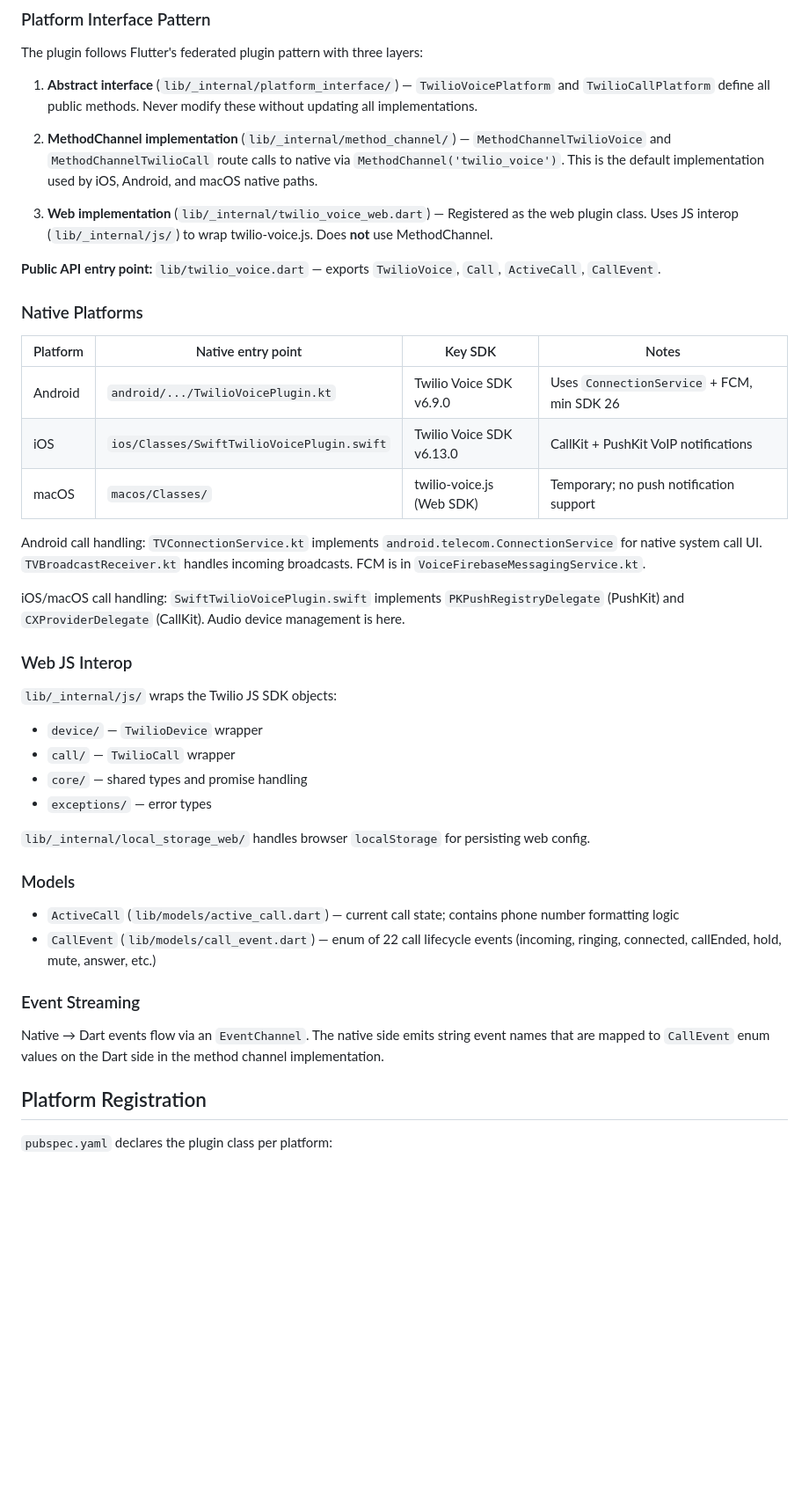
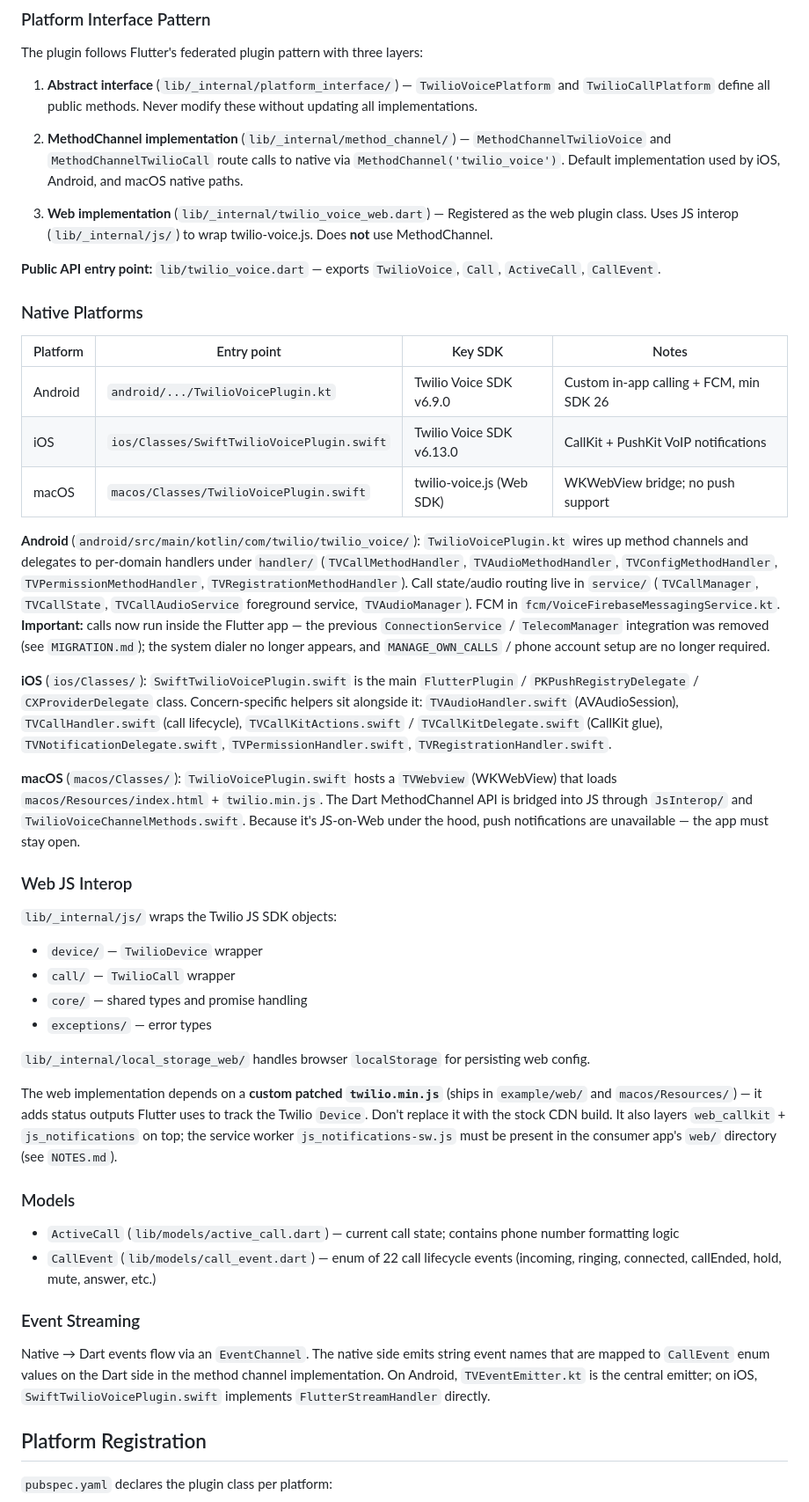
Before and after one commit to minhtri1401/flutter_twilio, a Markdown page: CLAUDE.md, the part around one of its changes. Shown at 88% size. Rendered like a GitHub page; blank space fills up the shorter version.

```diff
--- a/CLAUDE.md
+++ b/CLAUDE.md
@@ -35,7 +35,7 @@ The plugin follows Flutter's federated plugin pattern with three layers:
 
 1. **Abstract interface** (`lib/_internal/platform_interface/`) — `TwilioVoicePlatform` and `TwilioCallPlatform` define all public methods. Never modify these without updating all implementations.
 
-2. **MethodChannel implementation** (`lib/_internal/method_channel/`) — `MethodChannelTwilioVoice` and `MethodChannelTwilioCall` route calls to native via `MethodChannel('twilio_voice')`. This is the default implementation used by iOS, Android, and macOS native paths.
+2. **MethodChannel implementation** (`lib/_internal/method_channel/`) — `MethodChannelTwilioVoice` and `MethodChannelTwilioCall` route calls to native via `MethodChannel('twilio_voice')`. Default implementation used by iOS, Android, and macOS native paths.
 
 3. **Web implementation** (`lib/_internal/twilio_voice_web.dart`) — Registered as the web plugin class. Uses JS interop (`lib/_internal/js/`) to wrap twilio-voice.js. Does **not** use MethodChannel.
 
@@ -43,15 +43,17 @@ The plugin follows Flutter's federated plugin pattern with three layers:
 
 ### Native Platforms
 
-| Platform | Native entry point | Key SDK | Notes |
+| Platform | Entry point | Key SDK | Notes |
 |---|---|---|---|
-| Android | `android/.../TwilioVoicePlugin.kt` | Twilio Voice SDK v6.9.0 | Uses `ConnectionService` + FCM, min SDK 26 |
+| Android | `android/.../TwilioVoicePlugin.kt` | Twilio Voice SDK v6.9.0 | Custom in-app calling + FCM, min SDK 26 |
 | iOS | `ios/Classes/SwiftTwilioVoicePlugin.swift` | Twilio Voice SDK v6.13.0 | CallKit + PushKit VoIP notifications |
-| macOS | `macos/Classes/` | twilio-voice.js (Web SDK) | Temporary; no push notification support |
+| macOS | `macos/Classes/TwilioVoicePlugin.swift` | twilio-voice.js (Web SDK) | WKWebView bridge; no push support |
 
-Android call handling: `TVConnectionService.kt` implements `android.telecom.ConnectionService` for native system call UI. `TVBroadcastReceiver.kt` handles incoming broadcasts. FCM is in `VoiceFirebaseMessagingService.kt`.
+**Android** (`android/src/main/kotlin/com/twilio/twilio_voice/`): `TwilioVoicePlugin.kt` wires up method channels and delegates to per-domain handlers under `handler/` (`TVCallMethodHandler`, `TVAudioMethodHandler`, `TVConfigMethodHandler`, `TVPermissionMethodHandler`, `TVRegistrationMethodHandler`). Call state/audio routing live in `service/` (`TVCallManager`, `TVCallState`, `TVCallAudioService` foreground service, `TVAudioManager`). FCM in `fcm/VoiceFirebaseMessagingService.kt`. **Important:** calls now run inside the Flutter app — the previous `ConnectionService` / `TelecomManager` integration was removed (see `MIGRATION.md`); the system dialer no longer appears, and `MANAGE_OWN_CALLS` / phone account setup are no longer required.
 
-iOS/macOS call handling: `SwiftTwilioVoicePlugin.swift` implements `PKPushRegistryDelegate` (PushKit) and `CXProviderDelegate` (CallKit). Audio device management is here.
+**iOS** (`ios/Classes/`): `SwiftTwilioVoicePlugin.swift` is the main `FlutterPlugin` / `PKPushRegistryDelegate` / `CXProviderDelegate` class. Concern-specific helpers sit alongside it: `TVAudioHandler.swift` (AVAudioSession), `TVCallHandler.swift` (call lifecycle), `TVCallKitActions.swift` / `TVCallKitDelegate.swift` (CallKit glue), `TVNotificationDelegate.swift`, `TVPermissionHandler.swift`, `TVRegistrationHandler.swift`.
+
+**macOS** (`macos/Classes/`): `TwilioVoicePlugin.swift` hosts a `TVWebview` (WKWebView) that loads `macos/Resources/index.html` + `twilio.min.js`. The Dart MethodChannel API is bridged into JS through `JsInterop/` and `TwilioVoiceChannelMethods.swift`. Because it's JS-on-Web under the hood, push notifications are unavailable — the app must stay open.
 
 ### Web JS Interop
 
@@ -63,6 +65,8 @@ iOS/macOS call handling: `SwiftTwilioVoicePlugin.swift` implements `PKPushRegist
 
 `lib/_internal/local_storage_web/` handles browser `localStorage` for persisting web config.
 
+The web implementation depends on a **custom patched `twilio.min.js`** (ships in `example/web/` and `macos/Resources/`) — it adds status outputs Flutter uses to track the Twilio `Device`. Don't replace it with the stock CDN build. It also layers `web_callkit` + `js_notifications` on top; the service worker `js_notifications-sw.js` must be present in the consumer app's `web/` directory (see `NOTES.md`).
+
 ### Models
 
 - `ActiveCall` (`lib/models/active_call.dart`) — current call state; contains phone number formatting logic
@@ -70,7 +74,7 @@ iOS/macOS call handling: `SwiftTwilioVoicePlugin.swift` implements `PKPushRegist
 
 ### Event Streaming
 
-Native → Dart events flow via an `EventChannel`. The native side emits string event names that are mapped to `CallEvent` enum values on the Dart side in the method channel implementation.
+Native → Dart events flow via an `EventChannel`. The native side emits string event names that are mapped to `CallEvent` enum values on the Dart side in the method channel implementation. On Android, `TVEventEmitter.kt` is the central emitter; on iOS, `SwiftTwilioVoicePlugin.swift` implements `FlutterStreamHandler` directly.
 
 ## Platform Registration
 
```
Also changed, not shown: other parts of CLAUDE.md (+8 -7 lines).
